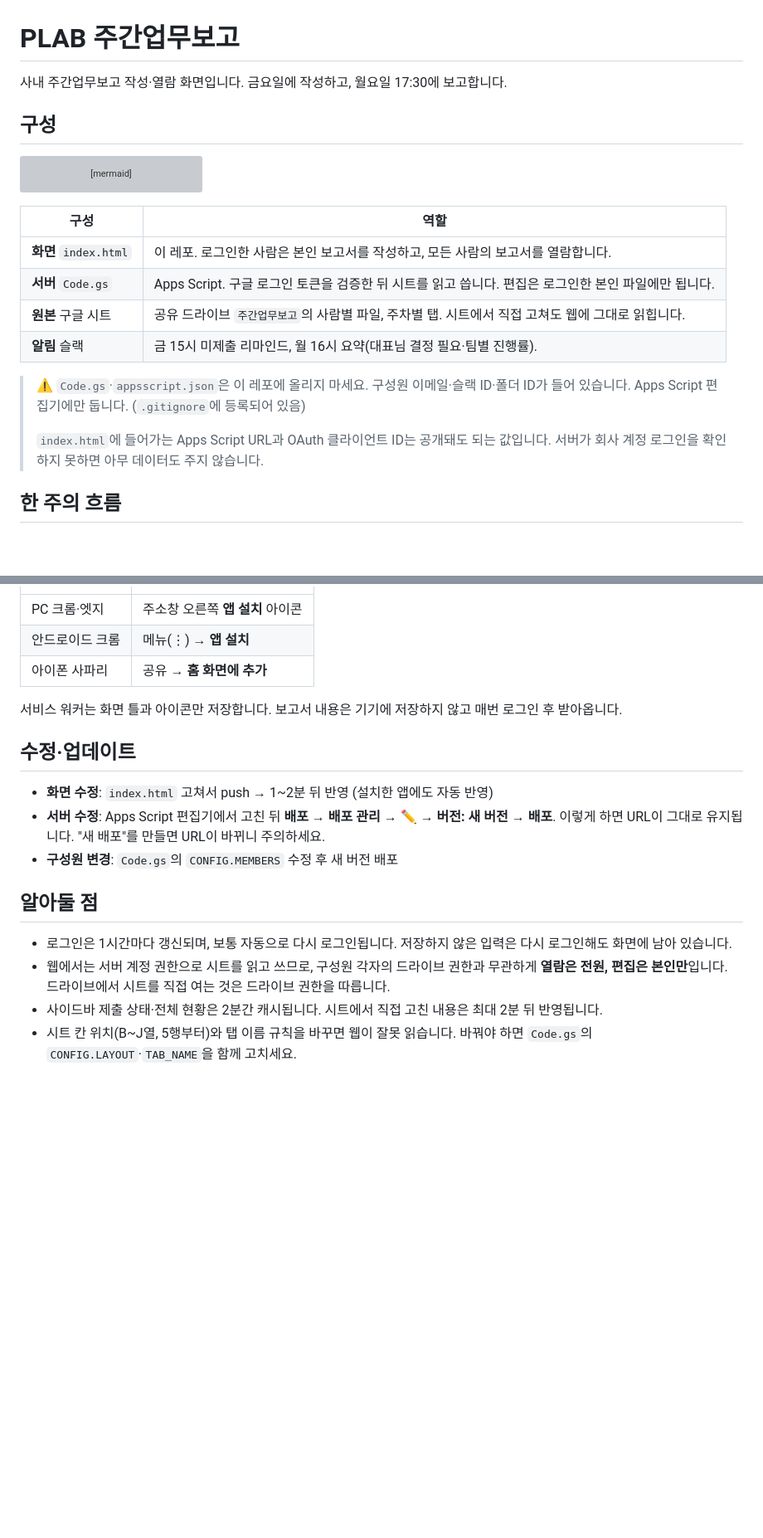
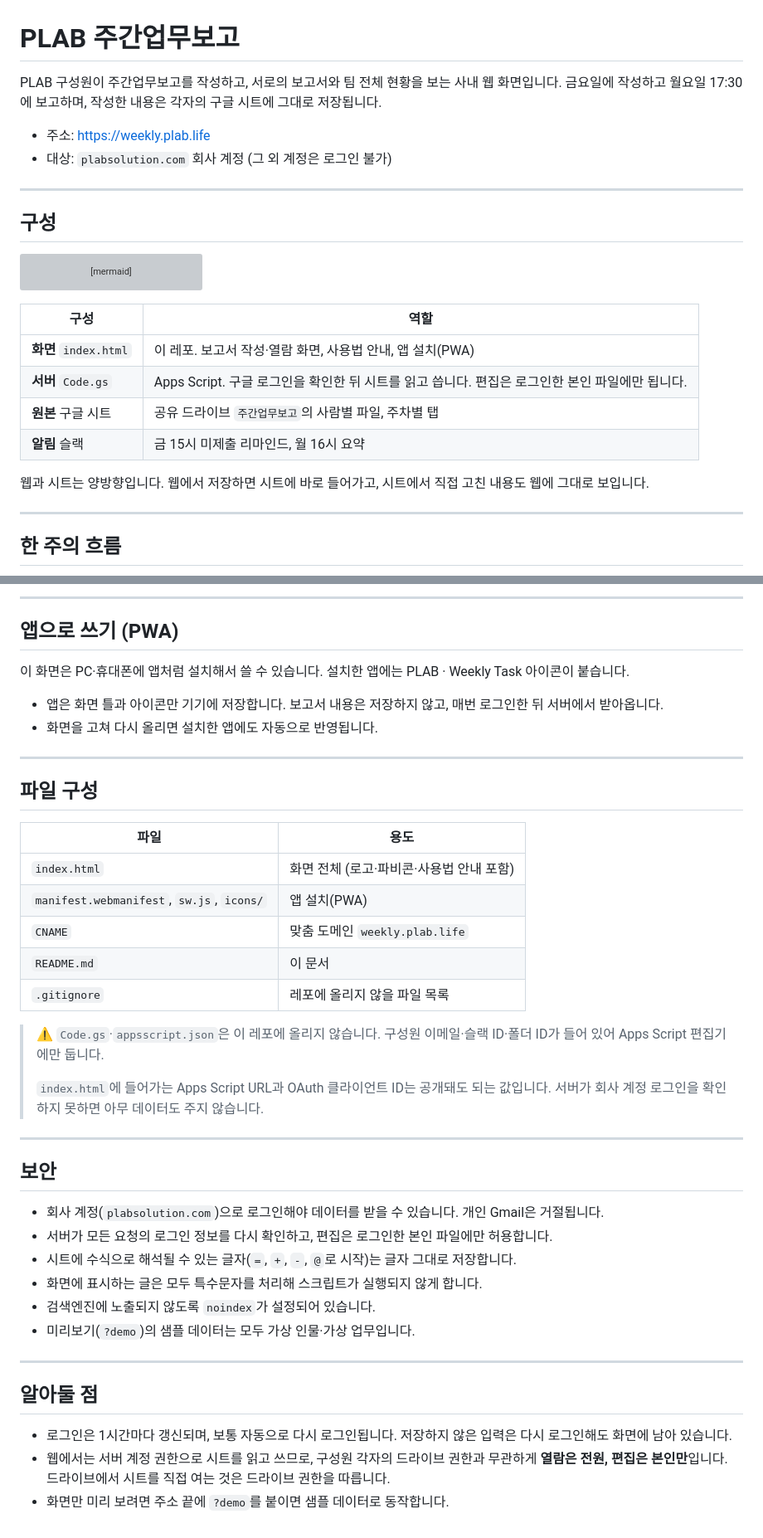
Before and after one commit to PlabSolution/plab-weekly, a Markdown page: README.md, 2 parts joined by grey strips. Shown at 83% size. Drawn GitHub-style; blank space fills up the shorter version; grey boxes are pictures that could not be loaded.

Commit message:
MD파일 업데이트

```diff
--- a/README.md
+++ b/README.md
@@ -1,6 +1,12 @@
 # PLAB 주간업무보고
 
-사내 주간업무보고 작성·열람 화면입니다. 금요일에 작성하고, 월요일 17:30에 보고합니다.
+PLAB 구성원이 주간업무보고를 작성하고, 서로의 보고서와 팀 전체 현황을 보는 사내 웹 화면입니다.
+금요일에 작성하고 월요일 17:30에 보고하며, 작성한 내용은 각자의 구글 시트에 그대로 저장됩니다.
+
+- 주소: https://weekly.plab.life
+- 대상: `plabsolution.com` 회사 계정 (그 외 계정은 로그인 불가)
+
+---
 
 ## 구성
 
@@ -18,14 +24,14 @@ flowchart LR
 
 | 구성 | 역할 |
 |---|---|
-| **화면** `index.html` | 이 레포. 로그인한 사람은 본인 보고서를 작성하고, 모든 사람의 보고서를 열람합니다. |
-| **서버** `Code.gs` | Apps Script. 구글 로그인 토큰을 검증한 뒤 시트를 읽고 씁니다. 편집은 로그인한 본인 파일에만 됩니다. |
-| **원본** 구글 시트 | 공유 드라이브 `주간업무보고`의 사람별 파일, 주차별 탭. 시트에서 직접 고쳐도 웹에 그대로 읽힙니다. |
-| **알림** 슬랙 | 금 15시 미제출 리마인드, 월 16시 요약(대표님 결정 필요·팀별 진행률). |
+| **화면** `index.html` | 이 레포. 보고서 작성·열람 화면, 사용법 안내, 앱 설치(PWA) |
+| **서버** `Code.gs` | Apps Script. 구글 로그인을 확인한 뒤 시트를 읽고 씁니다. 편집은 로그인한 본인 파일에만 됩니다. |
+| **원본** 구글 시트 | 공유 드라이브 `주간업무보고`의 사람별 파일, 주차별 탭 |
+| **알림** 슬랙 | 금 15시 미제출 리마인드, 월 16시 요약 |
 
-> ⚠️ `Code.gs`·`appsscript.json`은 이 레포에 올리지 마세요. 구성원 이메일·슬랙 ID·폴더 ID가 들어 있습니다. Apps Script 편집기에만 둡니다. (`.gitignore`에 등록되어 있음)
->
-> `index.html`에 들어가는 Apps Script URL과 OAuth 클라이언트 ID는 공개돼도 되는 값입니다. 서버가 회사 계정 로그인을 확인하지 못하면 아무 데이터도 주지 않습니다.
+웹과 시트는 양방향입니다. 웹에서 저장하면 시트에 바로 들어가고, 시트에서 직접 고친 내용도 웹에 그대로 보입니다.
+
+---
 
 ## 한 주의 흐름
 
@@ -165,17 +144,43 @@ Apps Script 편집기에서 순서대로 실행
+---
+
+## 앱으로 쓰기 (PWA)
+
+이 화면은 PC·휴대폰에 앱처럼 설치해서 쓸 수 있습니다. 설치한 앱에는 PLAB · Weekly Task 아이콘이 붙습니다.
+
+- 앱은 화면 틀과 아이콘만 기기에 저장합니다. 보고서 내용은 저장하지 않고, 매번 로그인한 뒤 서버에서 받아옵니다.
+- 화면을 고쳐 다시 올리면 설치한 앱에도 자동으로 반영됩니다.
+
+---
+
+## 파일 구성
+
+| 파일 | 용도 |
 |---|---|
-| PC 크롬·엣지 | 주소창 오른쪽 **앱 설치** 아이콘 |
-| 안드로이드 크롬 | 메뉴(⋮) → **앱 설치** |
-| 아이폰 사파리 | 공유 → **홈 화면에 추가** |
+| `index.html` | 화면 전체 (로고·파비콘·사용법 안내 포함) |
+| `manifest.webmanifest`, `sw.js`, `icons/` | 앱 설치(PWA) |
+| `CNAME` | 맞춤 도메인 `weekly.plab.life` |
+| `README.md` | 이 문서 |
+| `.gitignore` | 레포에 올리지 않을 파일 목록 |
 
-서비스 워커는 화면 틀과 아이콘만 저장합니다. 보고서 내용은 기기에 저장하지 않고 매번 로그인 후 받아옵니다.
+> ⚠️ `Code.gs`·`appsscript.json`은 이 레포에 올리지 않습니다. 구성원 이메일·슬랙 ID·폴더 ID가 들어 있어 Apps Script 편집기에만 둡니다.
+>
+> `index.html`에 들어가는 Apps Script URL과 OAuth 클라이언트 ID는 공개돼도 되는 값입니다. 서버가 회사 계정 로그인을 확인하지 못하면 아무 데이터도 주지 않습니다.
 
-## 수정·업데이트
-- **화면 수정**: `index.html` 고쳐서 push → 1~2분 뒤 반영 (설치한 앱에도 자동 반영)
-- **서버 수정**: Apps Script 편집기에서 고친 뒤 **배포 → 배포 관리 → ✏️ → 버전: 새 버전 → 배포**. 이렇게 하면 URL이 그대로 유지됩니다. "새 배포"를 만들면 URL이 바뀌니 주의하세요.
-- **구성원 변경**: `Code.gs`의 `CONFIG.MEMBERS` 수정 후 새 버전 배포
+---
+
+## 보안
+
+- 회사 계정(`plabsolution.com`)으로 로그인해야 데이터를 받을 수 있습니다. 개인 Gmail은 거절됩니다.
+- 서버가 모든 요청의 로그인 정보를 다시 확인하고, 편집은 로그인한 본인 파일에만 허용합니다.
+- 시트에 수식으로 해석될 수 있는 글자(`=`, `+`, `-`, `@`로 시작)는 글자 그대로 저장합니다.
+- 화면에 표시하는 글은 모두 특수문자를 처리해 스크립트가 실행되지 않게 합니다.
+- 검색엔진에 노출되지 않도록 `noindex`가 설정되어 있습니다.
+- 미리보기(`?demo`)의 샘플 데이터는 모두 가상 인물·가상 업무입니다.
+
+---
 
 ## 알아둘 점
+
 - 로그인은 1시간마다 갱신되며, 보통 자동으로 다시 로그인됩니다. 저장하지 않은 입력은 다시 로그인해도 화면에 남아 있습니다.
 - 웹에서는 서버 계정 권한으로 시트를 읽고 쓰므로, 구성원 각자의 드라이브 권한과 무관하게 **열람은 전원, 편집은 본인만**입니다. 드라이브에서 시트를 직접 여는 것은 드라이브 권한을 따릅니다.
-- 사이드바 제출 상태·전체 현황은 2분간 캐시됩니다. 시트에서 직접 고친 내용은 최대 2분 뒤 반영됩니다.
-- 시트 칸 위치(B~J열, 5행부터)와 탭 이름 규칙을 바꾸면 웹이 잘못 읽습니다. 바꿔야 하면 `Code.gs`의 `CONFIG.LAYOUT`·`TAB_NAME`을 함께 고치세요.
+- 화면만 미리 보려면 주소 끝에 `?demo`를 붙이면 샘플 데이터로 동작합니다.
```
Also changed, not shown: other parts of README.md (+61 -88 lines).
